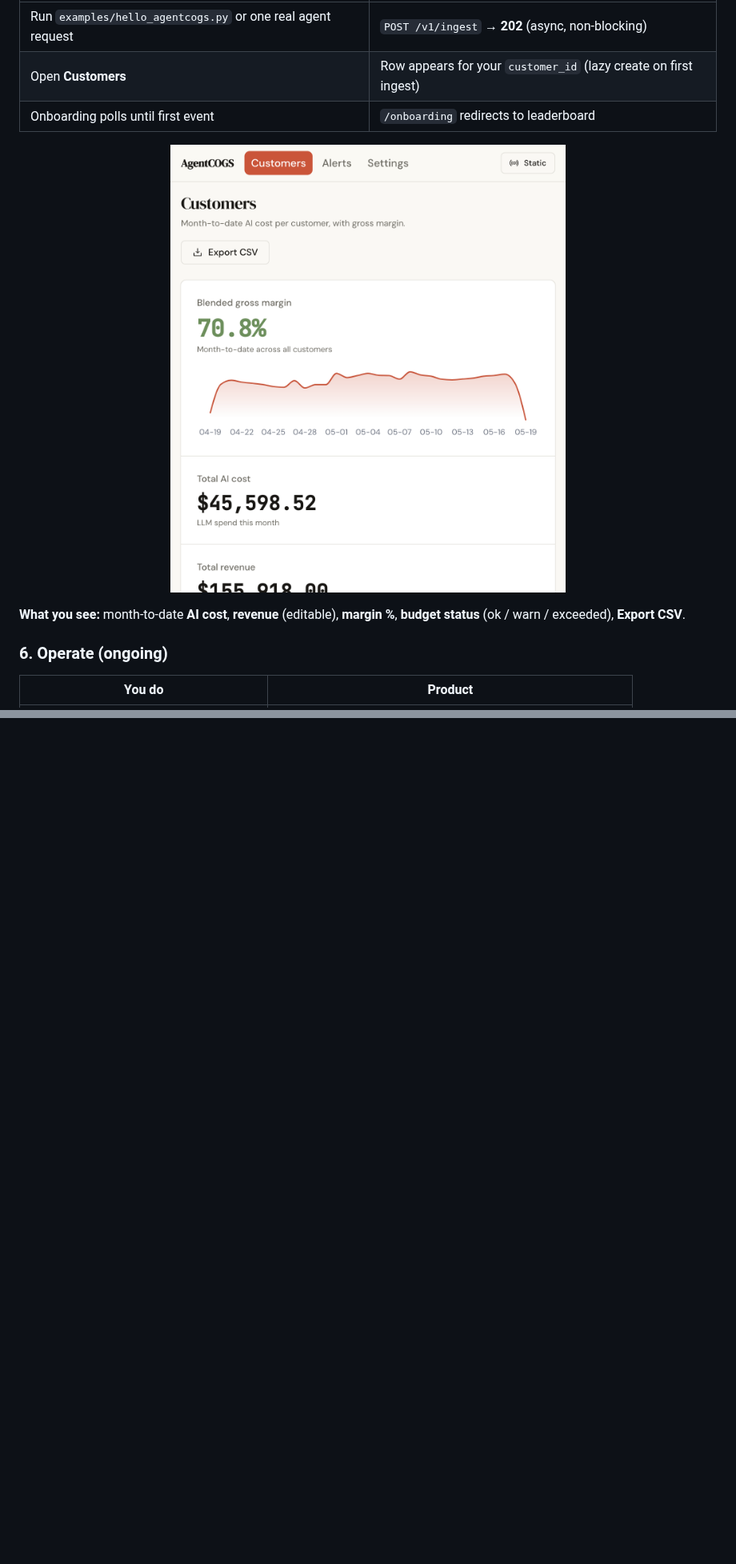
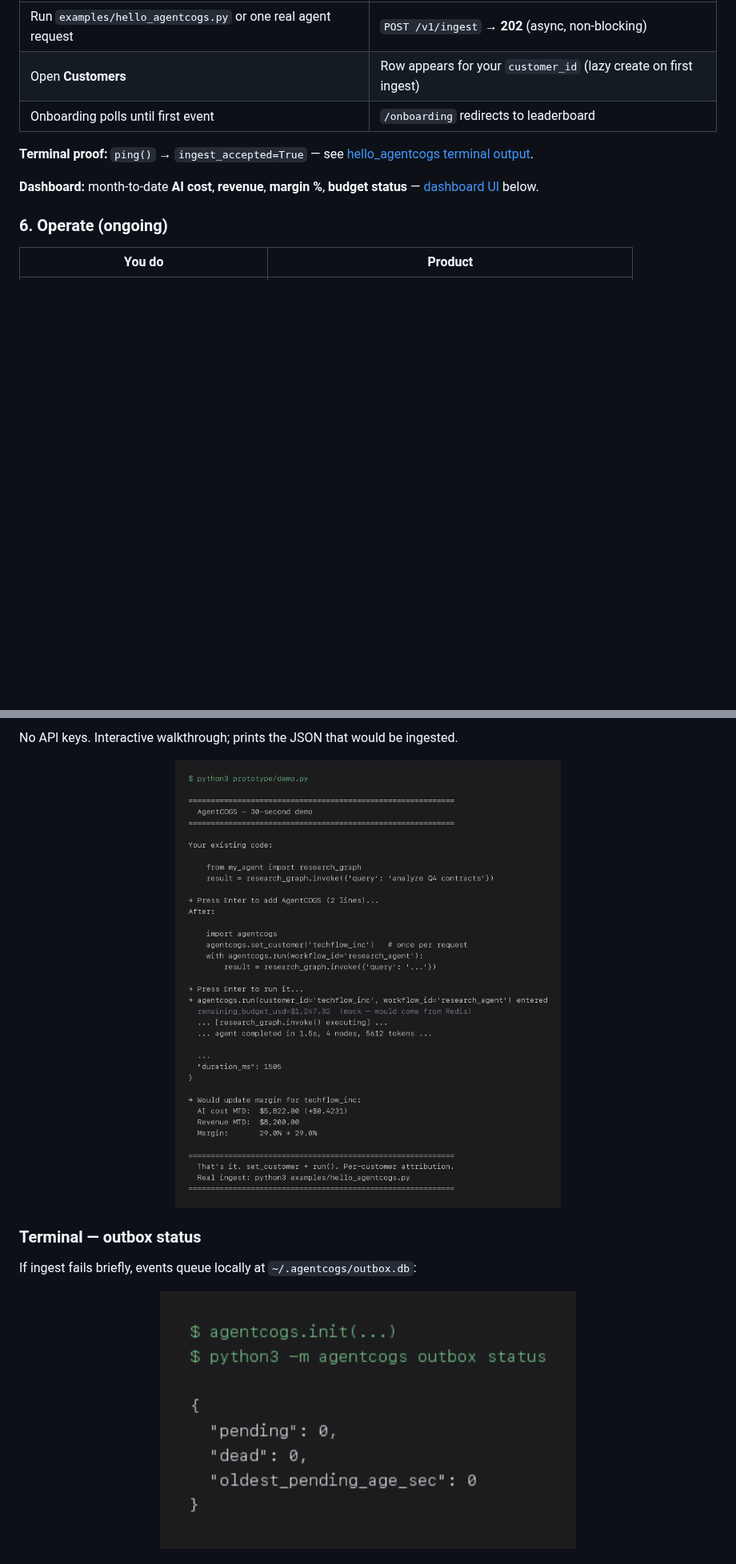
Before and after one commit to vaibhav11123/agentcogs, a Markdown page: README.md, 2 parts joined by grey strips. Shown at 80% size. Rendered like a GitHub page; pictures changed too: docs/assets/screenshots/terminal-outbox-status.png (added), docs/assets/screenshots/terminal-prototype-demo.png (added); blank space fills up the shorter version.

Commit message:
README: add terminal demo screenshots; dedupe UI images.
Capture hello_agentcogs, prototype/demo, and outbox status as PNGs.
Remove duplicate leaderboard embed; add Demo paths section with UI gallery.

```diff
--- a/README.md
+++ b/README.md
@@ -112,11 +112,9 @@ with agentcogs.run(workflow_id="support_bot"):
 | Open **Customers** | Row appears for your `customer_id` (lazy create on first ingest) |
 | Onboarding polls until first event | `/onboarding` redirects to leaderboard |
 
-<p align="center">
-  <img src="docs/assets/screenshots/leaderboard.png" alt="Customer leaderboard with KPI hero and sortable table" width="800" />
-</p>
+**Terminal proof:** `ping()` → `ingest_accepted=True` — see [hello_agentcogs terminal output](#demo-paths-terminal--ui).
 
-**What you see:** month-to-date **AI cost**, **revenue** (editable), **margin %**, **budget status** (ok / warn / exceeded), **Export CSV**.
+**Dashboard:** month-to-date **AI cost**, **revenue**, **margin %**, **budget status** — [dashboard UI](#dashboard-ui) below.
 
 ### 6. Operate (ongoing)
 
@@ -137,0 +166,14 @@ with agentcogs.run(workflow_id="support_bot"):
+No API keys. Interactive walkthrough; prints the JSON that would be ingested.
+
+<p align="center">
+  <img src="docs/assets/screenshots/terminal-prototype-demo.png" alt="Terminal: prototype demo mock cost event JSON" width="780" />
+</p>
+
+### Terminal — outbox status
+
+If ingest fails briefly, events queue locally at `~/.agentcogs/outbox.db`:
+
+<p align="center">
+  <img src="docs/assets/screenshots/terminal-outbox-status.png" alt="Terminal: agentcogs outbox status" width="520" />
+</p>
+
```
Also changed, not shown: other parts of README.md (+43 -3 lines), docs/assets/screenshots/terminal-hello-agentcogs.png (added), 6 other files.
